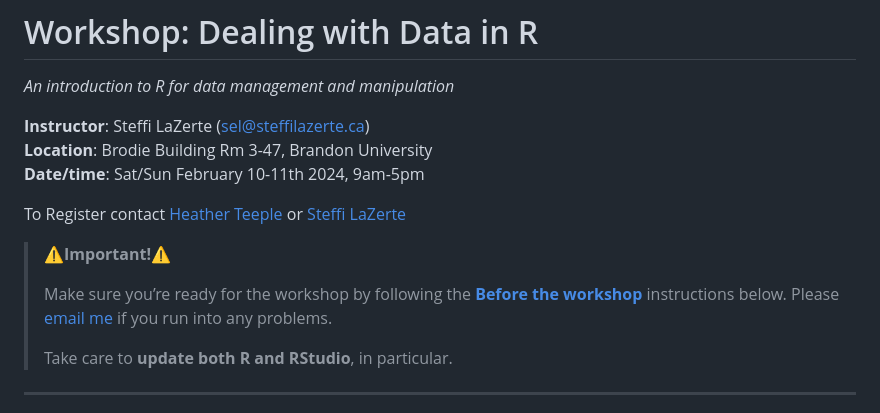
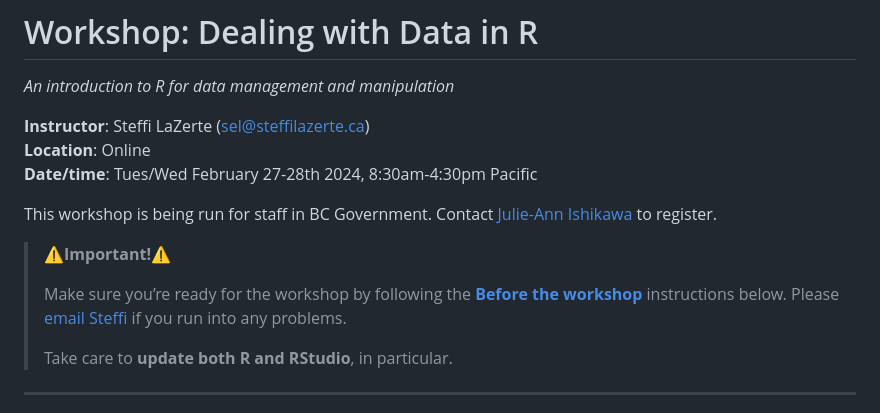
Before and after one commit to steffilazerte/workshop-dealing-with-data, a Markdown page: README.md, the part around the change printed below. Rendered like a GitHub page.

```diff
--- a/README.md
+++ b/README.md
@@ -5,17 +5,18 @@
 *An introduction to R for data management and manipulation*
 
 **Instructor**: Steffi LaZerte (<sel@steffilazerte.ca>)<br>
-**Location**: Brodie Building Rm 3-47, Brandon University<br>
-**Date/time**: Sat/Sun February 10-11th 2024, 9am-5pm<br>
+**Location**:
+Online<br><!--Brodie Building Rm 3-47, Brandon University<br> -->
+**Date/time**: Tues/Wed February 27-28th 2024, 8:30am-4:30pm Pacific<br>
 
-To Register contact [Heather Teeple](mailto:TeepleH@BrandonU.CA) or
-[Steffi LaZerte](mailto:sel@steffilazerte.ca)
+This workshop is being run for staff in BC Government. Contact
+[Julie-Ann Ishikawa](mailto:JulieAnn.Ishikawa@gov.bc.ca) to register.
 
 > **⚠️Important!⚠️**
 >
 > Make sure you’re ready for the workshop by following the [**Before the
 > workshop**](#before-the-workshop---in-detail) instructions below.
-> Please [email me](mailto:sel@steffilazerte.ca) if you run into any
+> Please [email Steffi](mailto:sel@steffilazerte.ca) if you run into any
 > problems.
 >
 > Take care to **update both R and RStudio**, in particular.
```
Also changed, not shown: other parts of README.md (+6 -23 lines).
